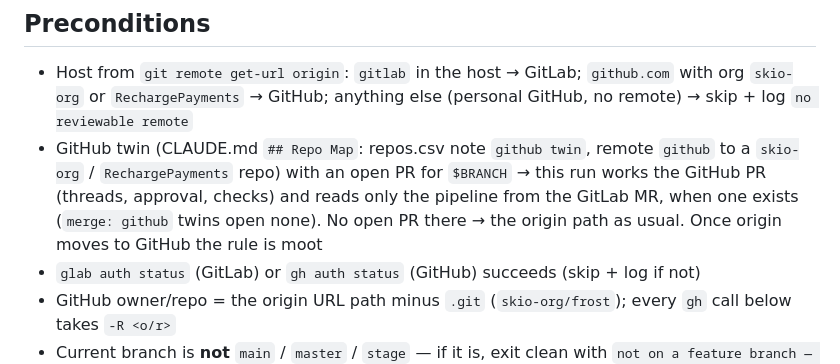
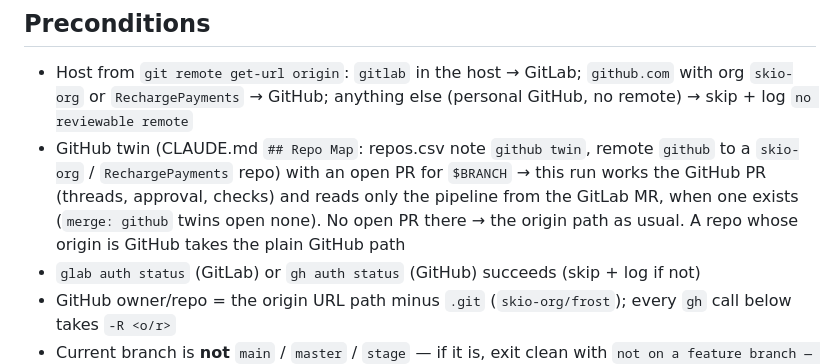
Before and after one commit to bearded-giant/claude-code-config, a Markdown page: commands/babysit.md, the part around the change. Drawn GitHub-style.

Commit message:
docs: timeless wording in grill, greptile, babysit

```diff
--- a/commands/babysit.md
+++ b/commands/babysit.md
@@ -16,7 +16,7 @@ Argument: `$ARGUMENTS` (optional worktree path). Given → start every Bash call
 ## Preconditions
 
 - Host from `git remote get-url origin`: `gitlab` in the host → GitLab; `github.com` with org `skio-org` or `RechargePayments` → GitHub; anything else (personal GitHub, no remote) → skip + log `no reviewable remote`
-- GitHub twin (CLAUDE.md `## Repo Map`: repos.csv note `github twin`, remote `github` to a `skio-org` / `RechargePayments` repo) with an open PR for `$BRANCH` → this run works the GitHub PR (threads, approval, checks) and reads only the pipeline from the GitLab MR, when one exists (`merge: github` twins open none). No open PR there → the origin path as usual. Once origin moves to GitHub the rule is moot
+- GitHub twin (CLAUDE.md `## Repo Map`: repos.csv note `github twin`, remote `github` to a `skio-org` / `RechargePayments` repo) with an open PR for `$BRANCH` → this run works the GitHub PR (threads, approval, checks) and reads only the pipeline from the GitLab MR, when one exists (`merge: github` twins open none). No open PR there → the origin path as usual. A repo whose origin is GitHub takes the plain GitHub path
 - `glab auth status` (GitLab) or `gh auth status` (GitHub) succeeds (skip + log if not)
 - GitHub owner/repo = the origin URL path minus `.git` (`skio-org/frost`); every `gh` call below takes `-R <o/r>`
 - Current branch is **not** `main` / `master` / `stage` — if it is, exit clean with `not on a feature branch — nothing to babysit`
```
Also changed, not shown: skills/greptile/SKILL.md (+1 -1 lines), skills/grill/SKILL.md (+1 -1 lines).
